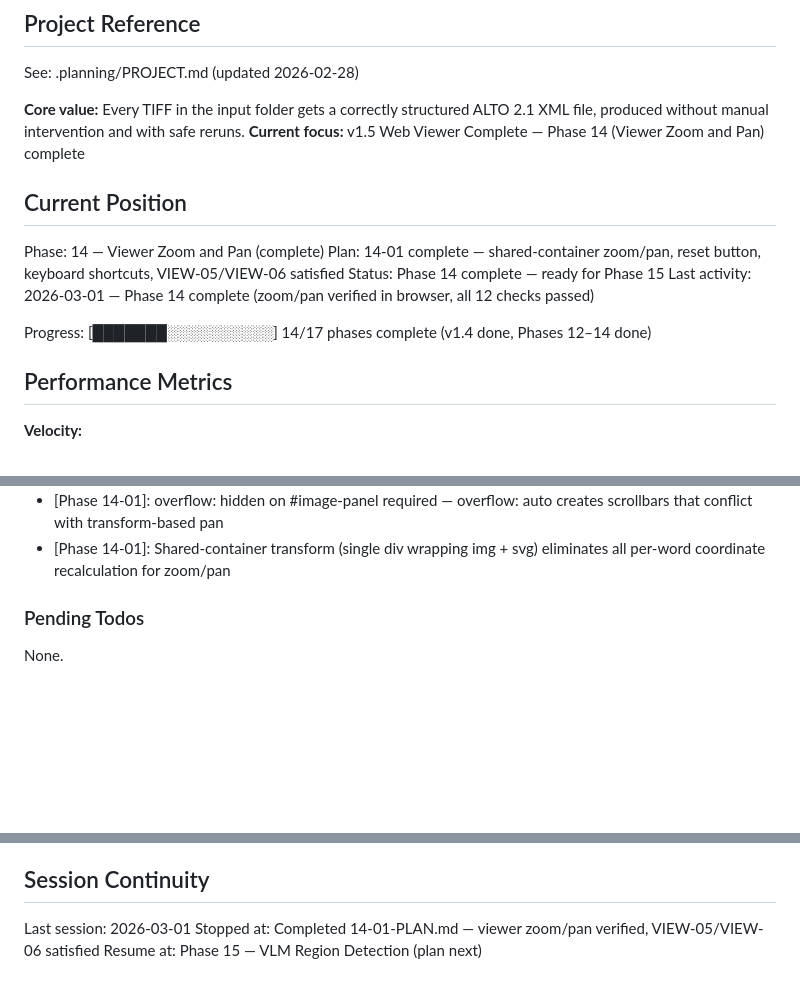
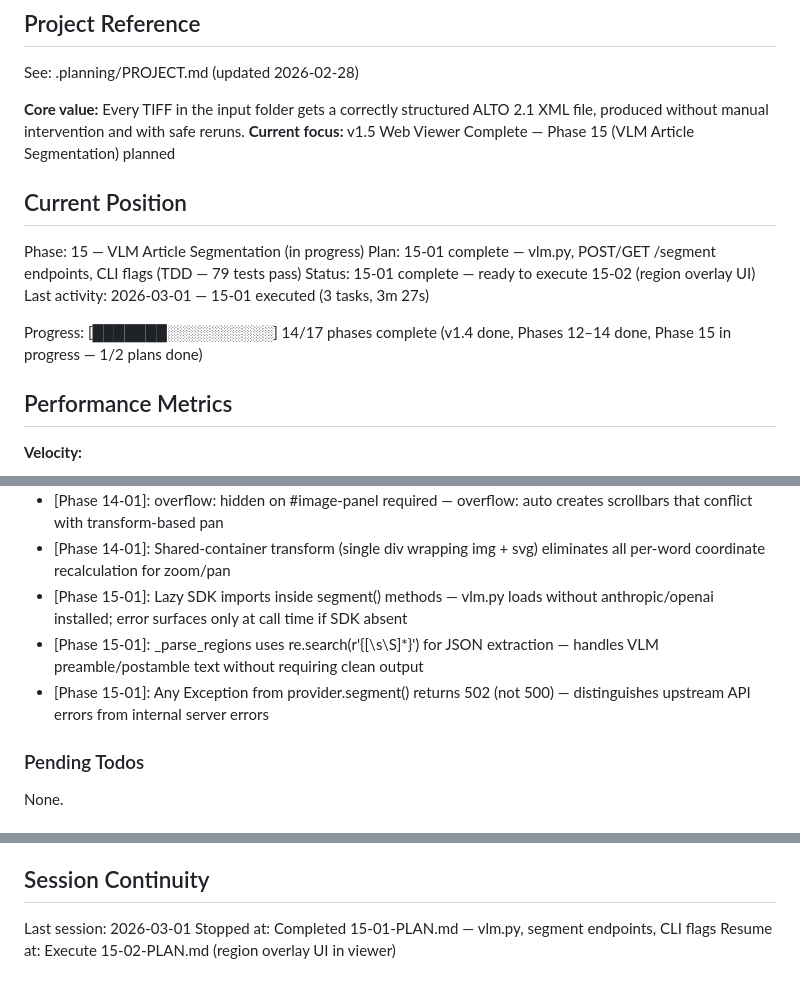
Before and after one commit to KI-ThULB/Zeitschriften-OCR, a Markdown page: .planning/STATE.md, 3 parts joined by grey strips. GitHub-like rendering; blank space fills up the shorter version.

Commit message:
docs(15-01): complete VLM segmentation backend plan — STRUCT-01, STRUCT-02, STRUCT-03 satisfied
- 15-01-SUMMARY.md: vlm.py with ClaudeProvider/OpenAIProvider/get_provider/_parse_regions, POST/GET /segment routes
- STATE.md: updated position (15-01 complete, 15-02 next), added 3 decisions, metrics for phase 15

```diff
--- a/.planning/STATE.md
+++ b/.planning/STATE.md
@@ -5,16 +5,16 @@
 See: .planning/PROJECT.md (updated 2026-02-28)
 
 **Core value:** Every TIFF in the input folder gets a correctly structured ALTO 2.1 XML file, produced without manual intervention and with safe reruns.
-**Current focus:** v1.5 Web Viewer Complete — Phase 14 (Viewer Zoom and Pan) complete
+**Current focus:** v1.5 Web Viewer Complete — Phase 15 (VLM Article Segmentation) planned
 
 ## Current Position
 
-Phase: 14 — Viewer Zoom and Pan (complete)
-Plan: 14-01 complete — shared-container zoom/pan, reset button, keyboard shortcuts, VIEW-05/VIEW-06 satisfied
-Status: Phase 14 complete — ready for Phase 15
-Last activity: 2026-03-01 — Phase 14 complete (zoom/pan verified in browser, all 12 checks passed)
+Phase: 15 — VLM Article Segmentation (in progress)
+Plan: 15-01 complete — vlm.py, POST/GET /segment endpoints, CLI flags (TDD — 79 tests pass)
+Status: 15-01 complete — ready to execute 15-02 (region overlay UI)
+Last activity: 2026-03-01 — 15-01 executed (3 tasks, 3m 27s)
 
-Progress: [███████░░░░░░░░░░] 14/17 phases complete (v1.4 done, Phases 12–14 done)
+Progress: [███████░░░░░░░░░░] 14/17 phases complete (v1.4 done, Phases 12–14 done, Phase 15 in progress — 1/2 plans done)
 
 ## Performance Metrics
 
@@ -87,6 +88,9 @@ Recent decisions affecting current work:
 - [Phase 14-01]: translate before scale in applyTransform() — panX/panY remain pre-scale screen pixels for natural 1:1 drag feel
 - [Phase 14-01]: overflow: hidden on #image-panel required — overflow: auto creates scrollbars that conflict with transform-based pan
 - [Phase 14-01]: Shared-container transform (single div wrapping img + svg) eliminates all per-word coordinate recalculation for zoom/pan
+- [Phase 15-01]: Lazy SDK imports inside segment() methods — vlm.py loads without anthropic/openai installed; error surfaces only at call time if SDK absent
+- [Phase 15-01]: _parse_regions uses re.search(r'\{[\s\S]*\}') for JSON extraction — handles VLM preamble/postamble text without requiring clean output
+- [Phase 15-01]: Any Exception from provider.segment() returns 502 (not 500) — distinguishes upstream API errors from internal server errors
 
 ### Pending Todos
 
@@ -102,5 +106,5 @@ None.
 ## Session Continuity
 
 Last session: 2026-03-01
-Stopped at: Completed 14-01-PLAN.md — viewer zoom/pan verified, VIEW-05/VIEW-06 satisfied
-Resume at: Phase 15 — VLM Region Detection (plan next)
+Stopped at: Completed 15-01-PLAN.md — vlm.py, segment endpoints, CLI flags
+Resume at: Execute 15-02-PLAN.md (region overlay UI in viewer)
```
Also changed, not shown: other parts of .planning/STATE.md (+1 -0 lines), 1 other file.
